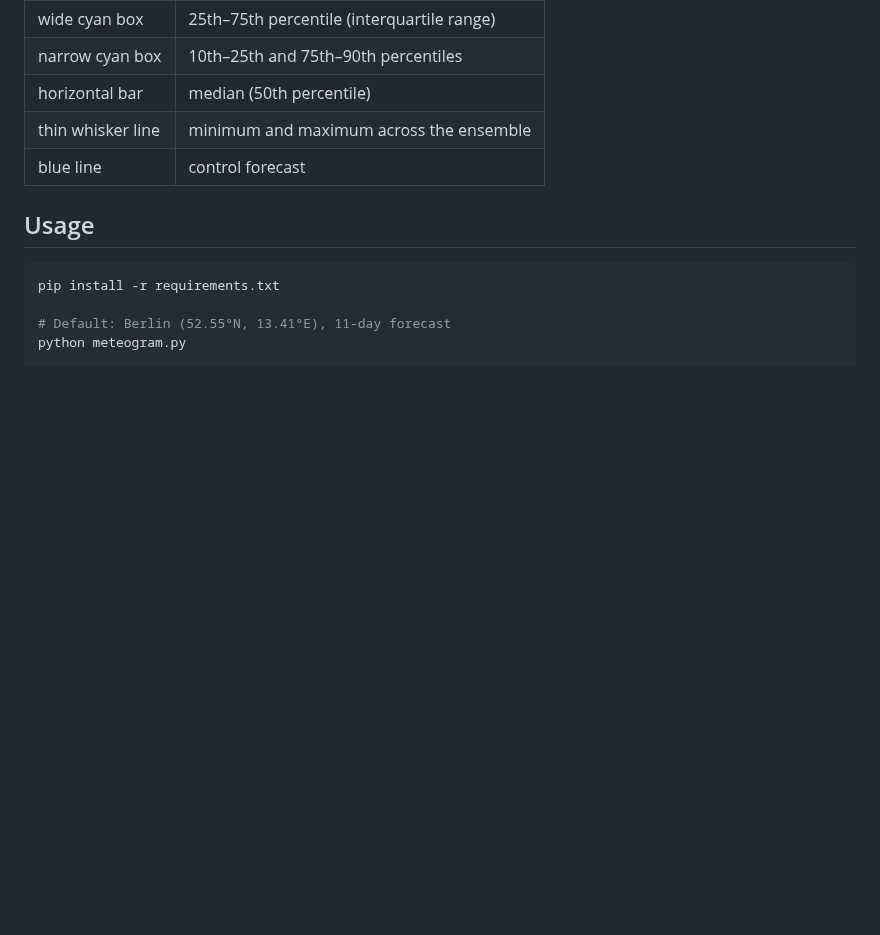
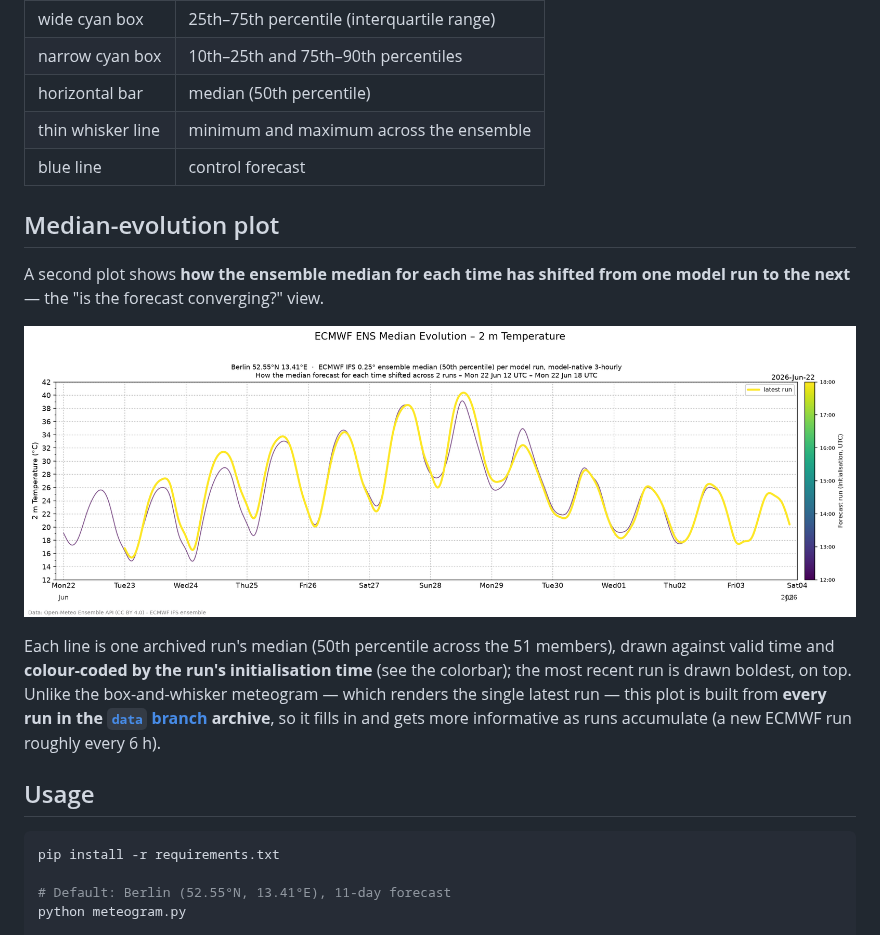
Before and after one commit to jhrmnn/weather, a Markdown page: README.md, the part around the change. Rendered like a GitHub page; pictures changed too: examples/ecmwf_median_evolution.png (added); blank space fills up the shorter version.

```diff
--- a/README.md
+++ b/README.md
@@ -27,6 +27,21 @@ This matches [ECMWF's own meteograms](https://confluence.ecmwf.int/display/FUG/S
 | horizontal bar     | median (50th percentile)                  |
 | thin whisker line  | minimum and maximum across the ensemble   |
 | blue line          | control forecast                          |
+
+## Median-evolution plot
+
+A second plot shows **how the ensemble median for each time has shifted from
+one model run to the next** — the "is the forecast converging?" view.
+
+![Example median evolution](examples/ecmwf_median_evolution.png)
+
+Each line is one archived run's median (50th percentile across the 51 members),
+drawn against valid time and **colour-coded by the run's initialisation time**
+(see the colorbar); the most recent run is drawn boldest, on top. Unlike the
+box-and-whisker meteogram — which renders the single latest run — this plot is
+built from **every run in the [`data` branch](#raw-data-archive-data-branch)
+archive**, so it fills in and gets more informative as runs accumulate (a new
+ECMWF run roughly every 6 h).
 
 ## Usage
 
```
Also changed, not shown: 4 other files.
